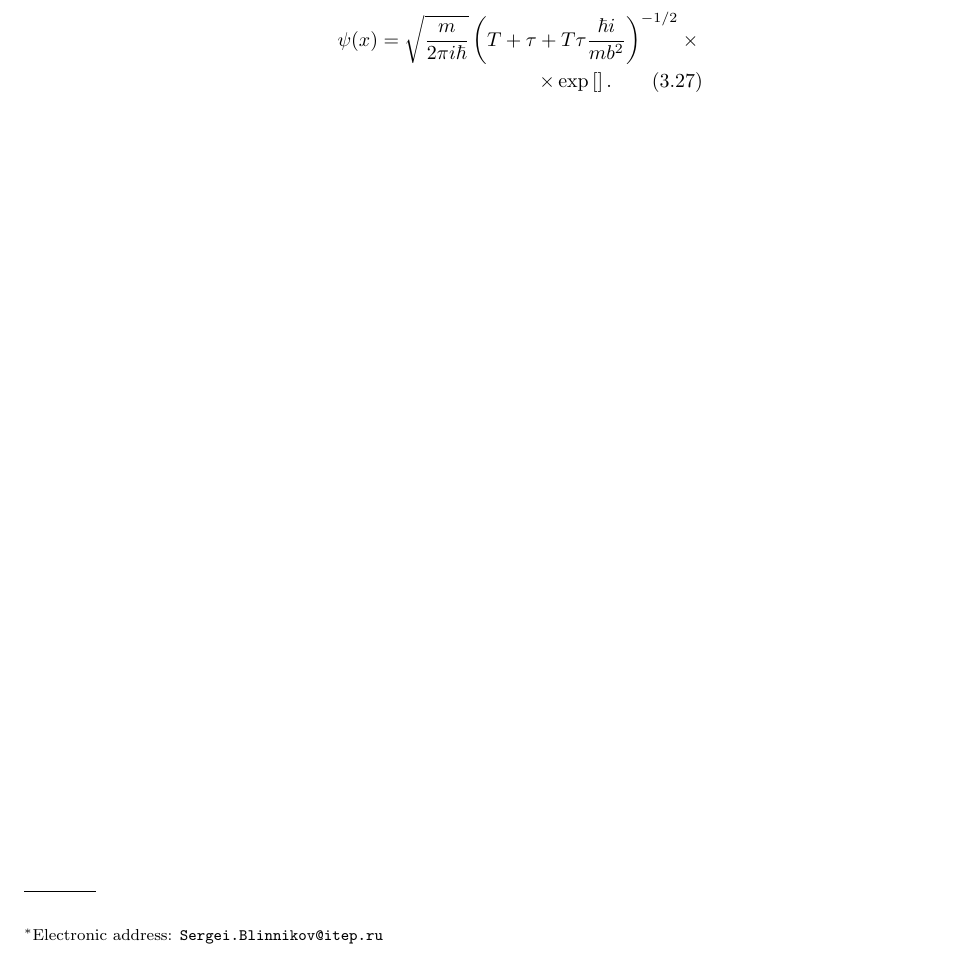
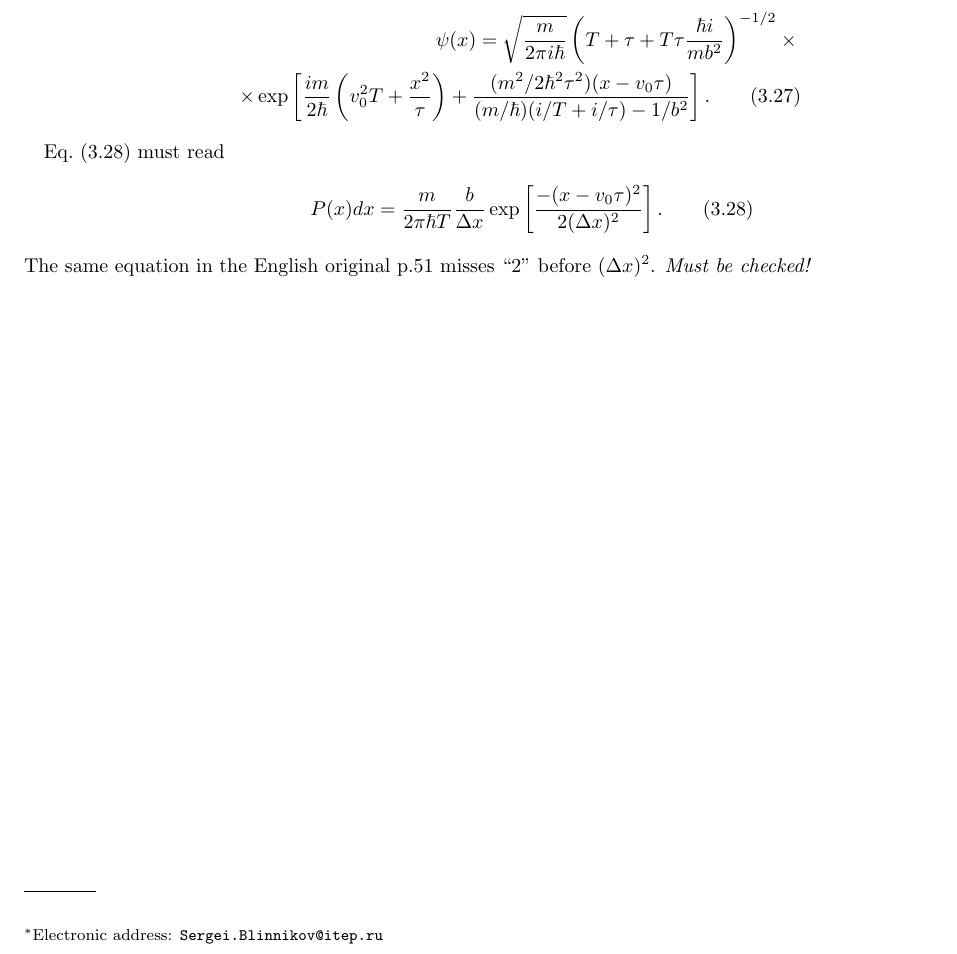
Before and after one commit to sblinnikov/symbCpp, a LaTeX paper (doc/Feynman_Hibbs_Quantum_Mechanics_and_Path_Integrals_ErrataRU.tex): part of the page, cut so that both start at the same text. Compiled offline with pdfLaTeX.

Commit message:
doc/Feynman_Hibbs_Quantum_Mechanics_and_Path_Integrals_ErrataRU.tex next lines

```diff
--- a/doc/Feynman_Hibbs_Quantum_Mechanics_and_Path_Integrals_ErrataRU.tex
+++ b/doc/Feynman_Hibbs_Quantum_Mechanics_and_Path_Integrals_ErrataRU.tex
@@ -87,9 +87,16 @@ p. 64 eq.~(3.27) must read
 
 \begin{eqnarray*}
  \psi(x) =   \sqrt{\frac{m}{2\pi i \hbar}} \left(T + \tau + T \tau \frac{\hbar i}{m b^2}\right)^{-1/2} \times \\
- \times \exp\left[ \right] .
+ \times \exp\left[\frac{im}{2\hbar}\left(v_0^2T + \frac{x^2}{\tau} \right)
+ + \frac{(m^2/2\hbar^2\tau^2)(x-v_0\tau)}{(m/\hbar)(i/T+i/\tau) - 1/b^2 } \right] .
  \qquad (3.27)
 \end{eqnarray*}
 
+Eq.~(3.28) must read
+$$
+P(x) dx = \frac{m}{2\pi \hbar T} \frac{b}{\Delta x}
+           \exp\left[\frac{-(x-v_0\tau)^2}{2(\Delta x)^2}  \right] . \qquad (3.28)
+$$
+The same equation in the English original p.51 misses ``2'' before $(\Delta x)^2$. \textit{Must be checked!}
 
 \end{document}
```
